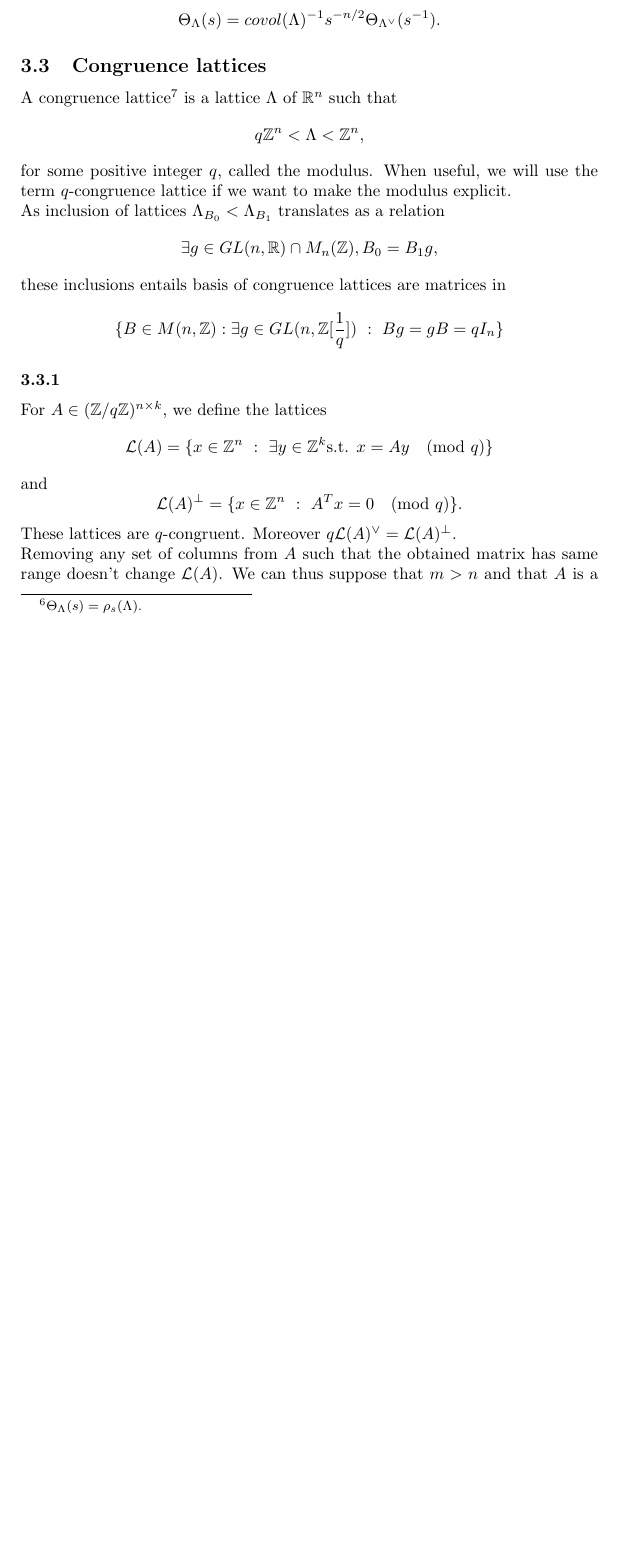
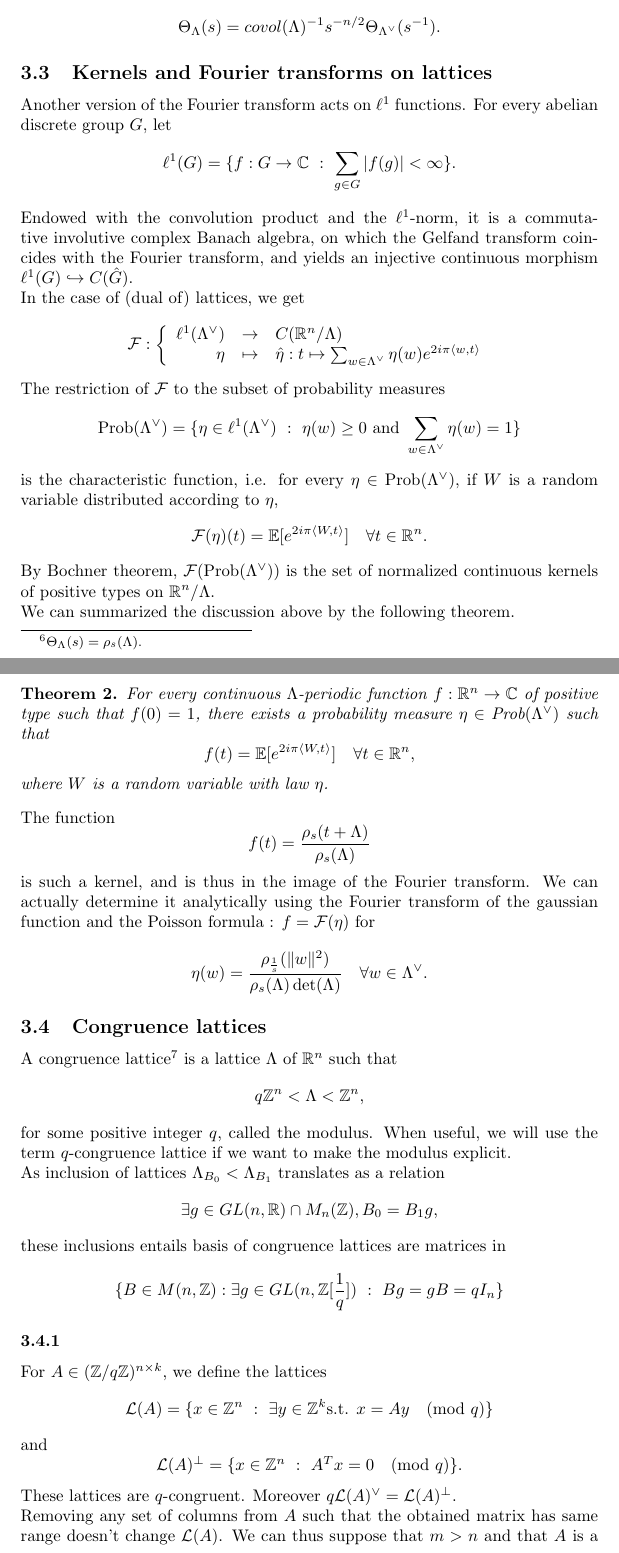
Before and after one commit to clementdellaiera/dual_attacks, a LaTeX document (Notes/Lattice.tex): part of page 8 of 15 before the commit and two parts of pages 8 and 9 of 16 after it, the two joined at a grey line, cut so that both start at the same text, the shorter picture padded with empty space. Compiled offline with pdfLaTeX.

```diff
--- a/Notes/Lattice.tex
+++ b/Notes/Lattice.tex
@@ -217,6 +217,37 @@
 \[\mathcal F(\rho_s)(\xi)= s^{-n/2}\exp(-s^{-1}\pi\|\xi\|^2 ),\]
 which yields the classical identity\footnote{$\Theta_{\Lambda}(s) = \rho_s(\Lambda)$.} for thêta functions
 \[ \Theta_{\Lambda}(s) = covol(\Lambda)^{-1}s^{-n/2}\Theta_{\Lambda^\vee}(s^{-1}).\]
+
+\subsection{Kernels and Fourier transforms on lattices}
+
+Another version of the Fourier transform acts on $\ell^1$ functions. For every abelian discrete group $G$, let
+\[\ell^1(G) = \{ f : G \rightarrow \mathbb C \ :\ \sum_{g\in G}|f(g)| < \infty \}.\]
+Endowed with the convolution product and the $\ell^1$-norm, it is a commutative involutive complex Banach algebra, on which the Gelfand transform coincides with the Fourier transform, and yields an injective continuous morphism $\ell^1(G)\hookrightarrow C(\hat G)$.
+
+In the case of (dual of) lattices, we get
+\[\mathcal F : \left\{ \begin{array}{rcl}
+\ell^1(\Lambda^\vee) & \rightarrow &  C(\mathbb R^n / \Lambda) \\
+\eta & \mapsto & \hat \eta : t \mapsto \sum_{w\in \Lambda^\vee} \eta(w) e^{2i\pi \langle w , t\rangle} \\
+\end{array}\right.\]
+
+The restriction of $\mathcal F$ to the subset of probability measures
+\[\text{Prob}(\Lambda^\vee) =\{\eta\in\ell^1(\Lambda^\vee) \ :\ \eta(w)\geq 0 \text{ and } \sum_{w\in \Lambda^\vee} \eta(w) = 1\}  \]
+is the characteristic function, i.e. for every $\eta\in\text{Prob} (\Lambda^\vee)$, if $W$ is a random variable distributed according to $\eta$,
+\[\mathcal F(\eta)(t) = \mathbb E[e^{2i\pi \langle W , t\rangle } ]\quad\forall t\in \mathbb R^n.\]
+By Bochner theorem, $\mathcal F(\text{Prob} (\Lambda^\vee))$ is the set of normalized continuous kernels of positive types on $\mathbb R^n / \Lambda$.
+
+We can summarized the discussion above by the following theorem.
+
+\begin{theorem}
+For every continuous $\Lambda$-periodic function $f : \mathbb R^n \rightarrow \mathbb C$ of positive type such that $f(0) = 1$, there exists a probability measure $\eta\in \text{Prob} (\Lambda^\vee)$ such that
+\[f(t) =\mathbb E[e^{2i\pi \langle W , t\rangle } ]\quad\forall t\in \mathbb R^n ,\]
+where $W$ is a random variable with law $\eta$.
+\end{theorem}
+
+The function
+\[f(t) = \frac{\rho_s(t+\Lambda)}{\rho_s(\Lambda)}\]
+is such a kernel, and is thus in the image of the Fourier transform. We can actually determine it analytically using the Fourier transform of the gaussian function and the Poisson formula : $f = \mathcal F(\eta) $ for
+\[\eta(w) = \frac{\rho_{\frac{1}{s}} (\|w\|^2)}{\rho_s(\Lambda) \det(\Lambda)} \quad\forall w\in \Lambda^\vee.\]
 
 
 \subsection{Congruence lattices}
```
Also changed, not shown: Notes/Lattice.tex (2 more changed lines), 3 other files.
